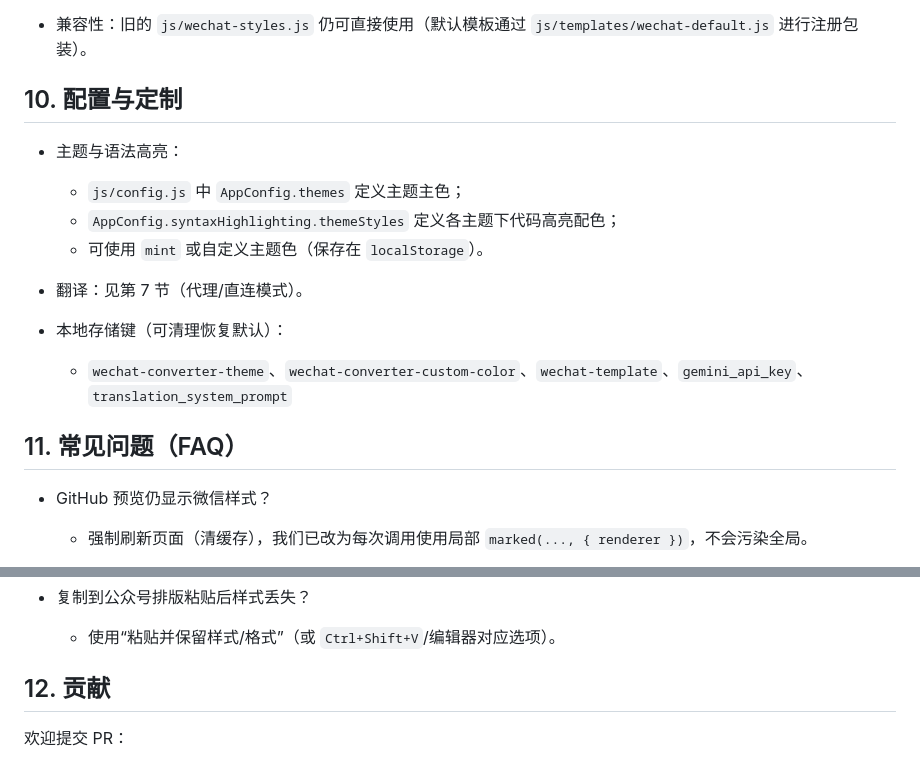
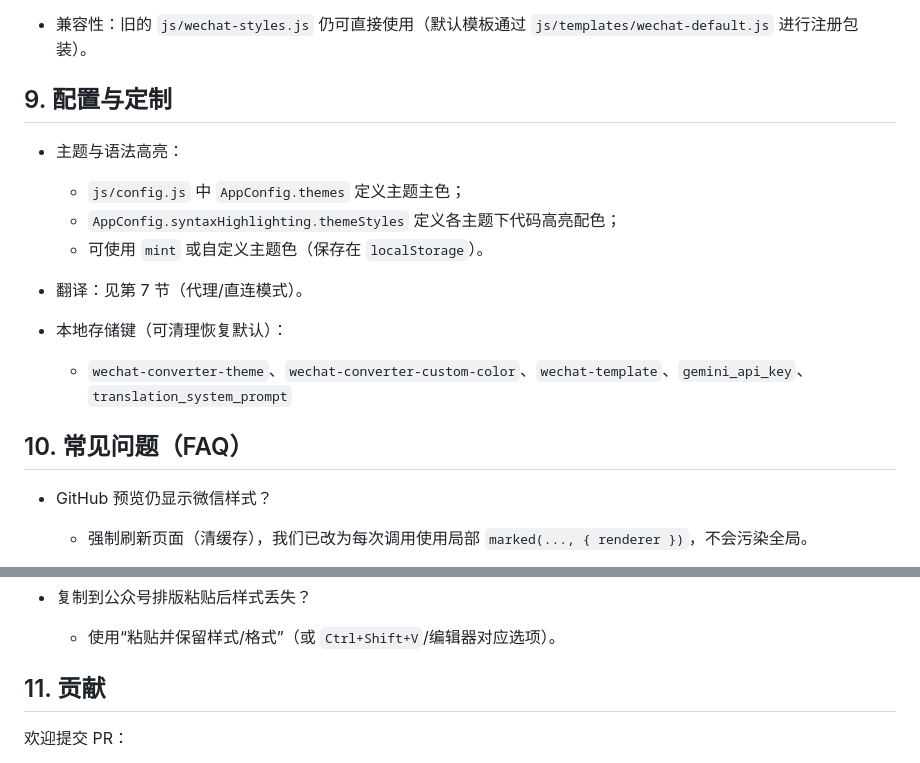
Before and after one commit to LizabethLi/markdown-to-wechat-converter, a Markdown page: README.md, 2 parts joined by grey strips. GitHub-like rendering.

```diff
--- a/README.md
+++ b/README.md
@@ -204,7 +189,7 @@ $$ \\sum_{i=1}^{n} x_i = n $$
 
 - 兼容性：旧的 `js/wechat-styles.js` 仍可直接使用（默认模板通过 `js/templates/wechat-default.js` 进行注册包装）。
 
-## 10. 配置与定制
+## 9. 配置与定制
 
 - 主题与语法高亮：
   - `js/config.js` 中 `AppConfig.themes` 定义主题主色；
@@ -216,7 +201,7 @@ $$ \\sum_{i=1}^{n} x_i = n $$
 - 本地存储键（可清理恢复默认）：
   - `wechat-converter-theme`、`wechat-converter-custom-color`、`wechat-template`、`gemini_api_key`、`translation_system_prompt`
 
-## 11. 常见问题（FAQ）
+## 10. 常见问题（FAQ）
 
 - GitHub 预览仍显示微信样式？
   - 强制刷新页面（清缓存），我们已改为每次调用使用局部 `marked(..., { renderer })`，不会污染全局。
@@ -231,7 +216,7 @@ $$ \\sum_{i=1}^{n} x_i = n $$
 - 复制到公众号排版粘贴后样式丢失？
   - 使用“粘贴并保留样式/格式”（或 `Ctrl+Shift+V`/编辑器对应选项）。
 
-## 12. 贡献
+## 11. 贡献
 
 欢迎提交 PR：
 - 新模板（在 `js/templates/` 下新增并注册）
```
Also changed, not shown: other parts of README.md (+11 -26 lines).
